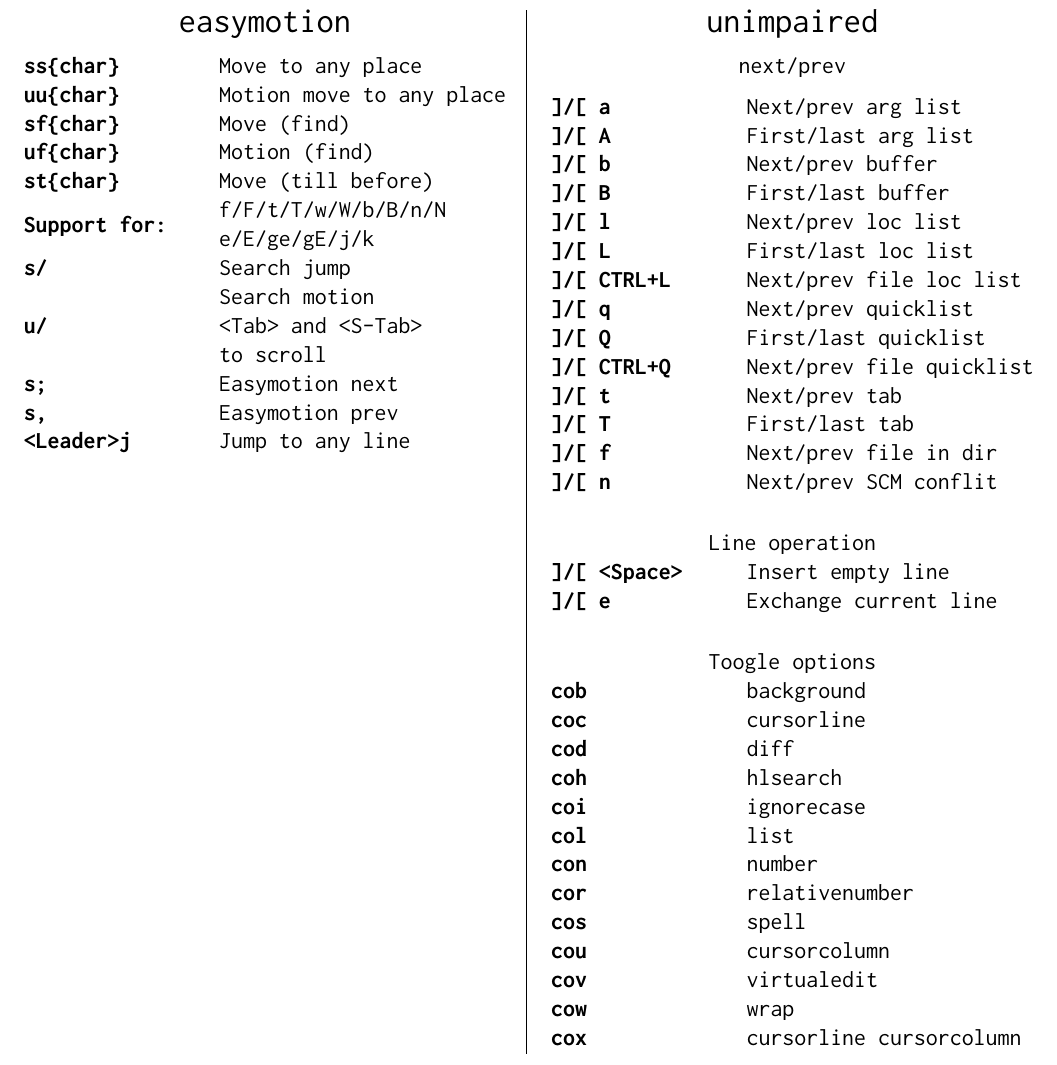
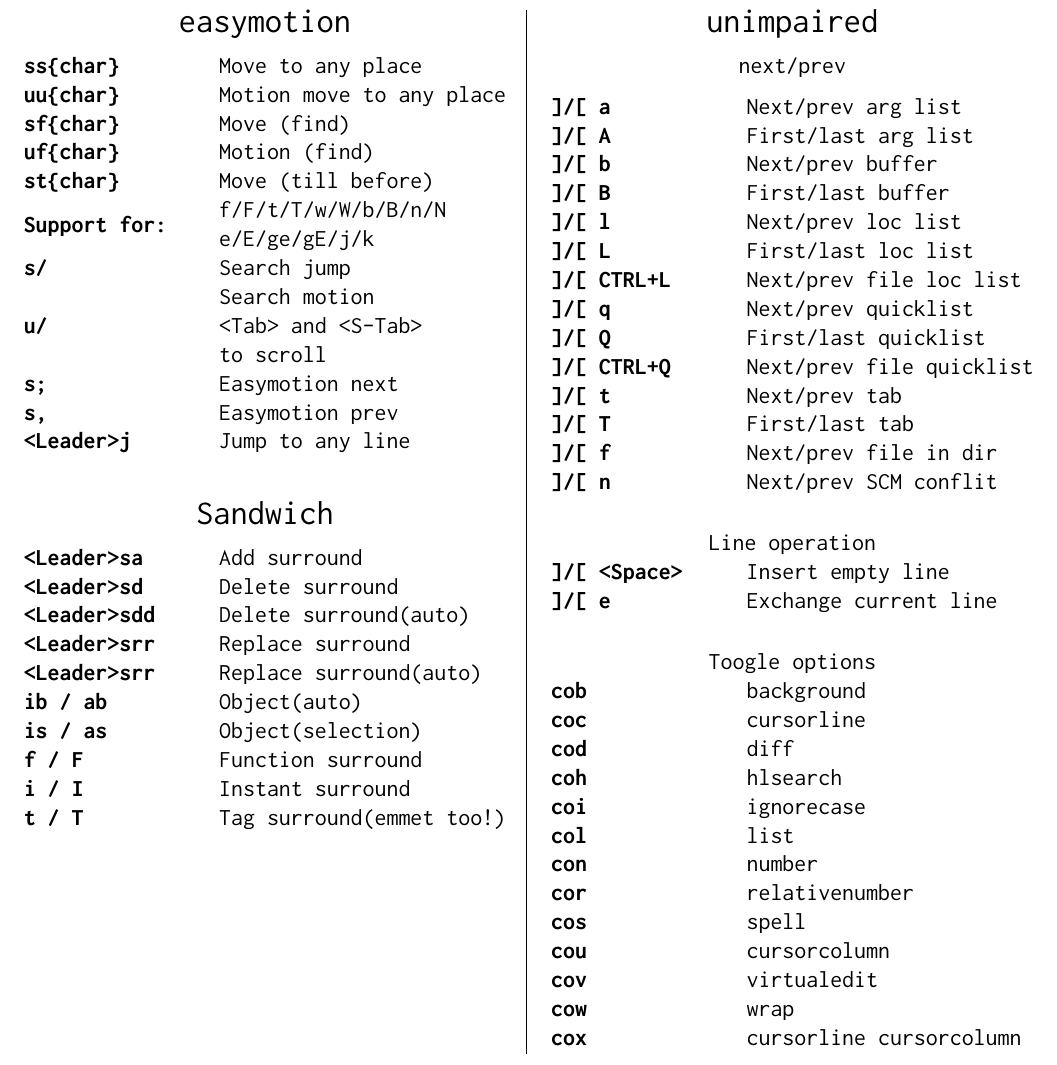
Before and after one commit to jlesquembre/dotfiles, a LaTeX document (cheatsheet.tex): part of page 5 of 6, cut so that both start at the same text. Compiled offline with pdfLaTeX.

Commit message:
Update cheatsheet

```diff
--- a/cheatsheet.tex
+++ b/cheatsheet.tex
@@ -344,10 +344,25 @@
       \textbf{Support for:} & \makecell[l]{f/F/t/T/w/W/b/B/n/N \\ e/E/ge/gE/j/k} \\
       \textbf{s/} &  Search jump\\
       \textbf{u/} &  \makecell[l]{Search motion\\ <Tab> and <S-Tab>\\ to scroll} \\
-
       \textbf{s;} &  Easymotion next\\
       \textbf{s,} &  Easymotion prev\\
       \textbf{<Leader>j} &  Jump to any line\\
+
+      \taburowcolors 2 {white .. white}
+      \bigskip \\
+      \multicolumn{2}{c}{\Large Sandwich}\medskip \\
+      \taburowcolors{\tabbackground .. white}
+      \textbf{<Leader>sa} & Add surround \\
+      \textbf{<Leader>sd} & Delete surround \\
+      \textbf{<Leader>sdd} & Delete surround(auto) \\
+      \textbf{<Leader>srr} & Replace surround \\
+      \textbf{<Leader>srr} & Replace surround(auto) \\
+      \textbf{ib / ab} & Object(auto)\\
+      \textbf{is / as} & Object(selection) \\
+      \textbf{f / F} & Function surround \\
+      \textbf{i / I} & Instant surround \\
+      \textbf{t / T} & Tag surround(emmet too!) \\
+
     \end{tabu}
   \end{minipage}}%
   \hfil
```
